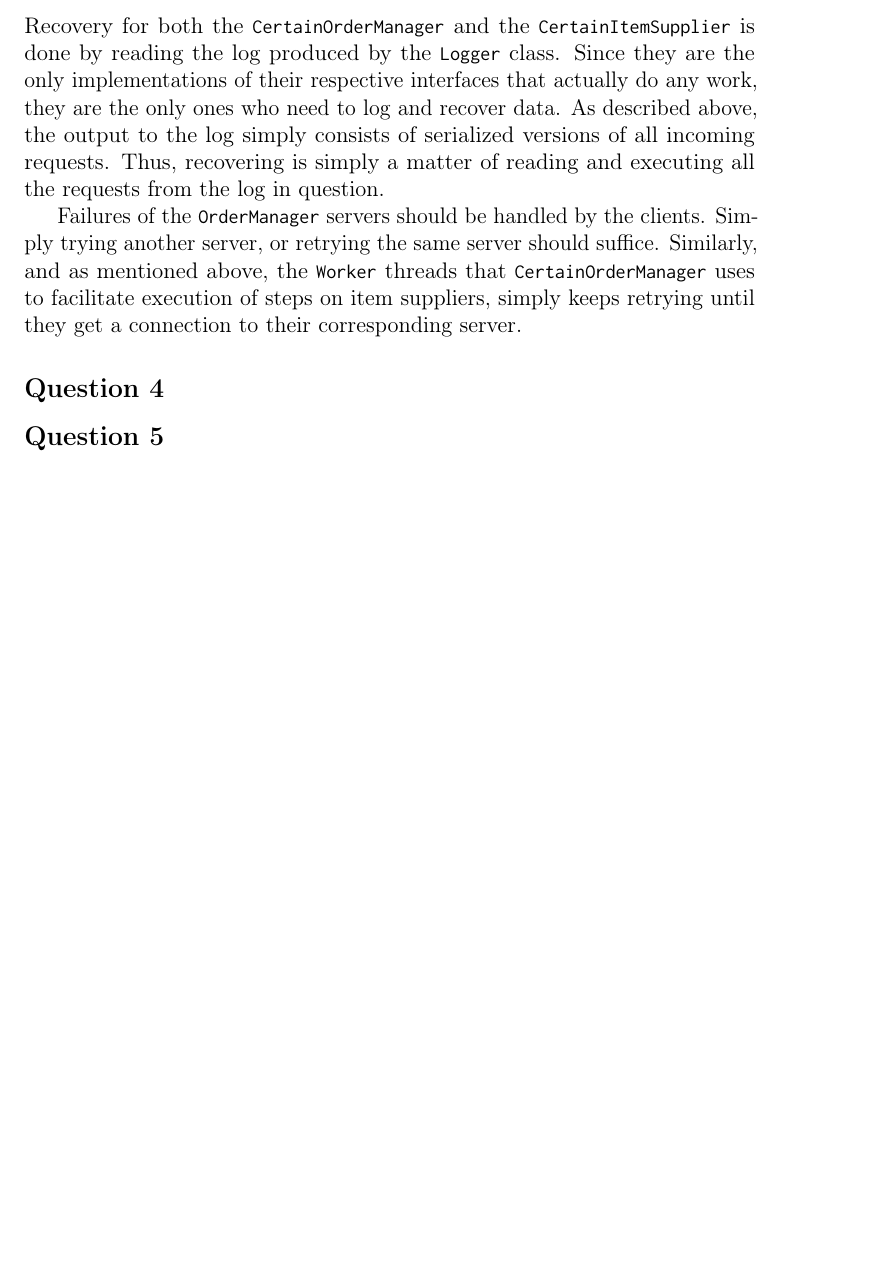
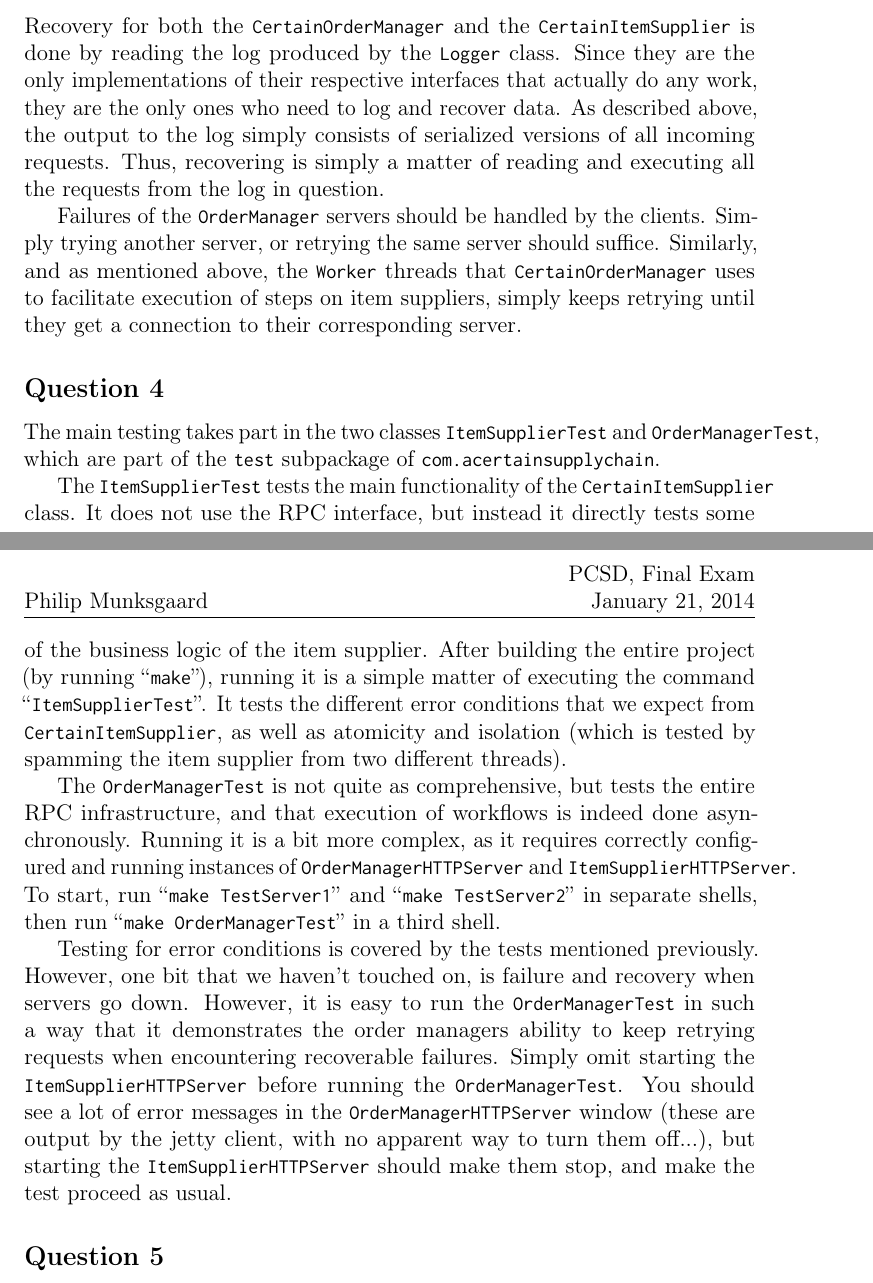
Before and after one commit to Munksgaard/pcsd-final, a LaTeX document (report/munksgaard-philip-report.tex): part of page 8 of 8 before the commit and two parts of pages 8 and 9 of 9 after it, the two joined at a grey line, cut so that both start at the same text, the shorter picture padded with empty space. Compiled offline with pdfLaTeX.

Commit message:
Answer for programming question 4

```diff
--- a/report/munksgaard-philip-report.tex
+++ b/report/munksgaard-philip-report.tex
@@ -481,6 +481,40 @@ connection to their corresponding server.
 
 %% How you tested error conditions and failures of multiple comonents.
 
+The main testing takes part in the two classes !ItemSupplierTest! and
+!OrderManagerTest!, which are part of the !test! subpackage of
+!com.acertainsupplychain!.
+
+The !ItemSupplierTest! tests the main functionality of the
+!CertainItemSupplier! class. It does not use the RPC interface, but
+instead it directly tests some of the business logic of the item
+supplier. After building the entire project (by running
+``\texttt{make}''), running it is a simple matter of executing the
+command ``\texttt{ItemSupplierTest}''. It tests the
+different error conditions that we expect from !CertainItemSupplier!,
+as well as atomicity and isolation (which is tested by spamming the
+item supplier from two different threads).
+
+The !OrderManagerTest! is not quite as comprehensive, but tests the
+entire RPC infrastructure, and that execution of workflows is indeed
+done asynchronously. Running it is a bit more complex, as it requires
+correctly configured and running instances of !OrderManagerHTTPServer!
+and !ItemSupplierHTTPServer!. To start, run ``\texttt{make
+  TestServer1}'' and ``\texttt{make TestServer2}'' in separate shells,
+then run ``\texttt{make OrderManagerTest}'' in a third shell.
+
+Testing for error conditions is covered by the tests mentioned
+previously. However, one bit that we haven't touched on, is failure
+and recovery when servers go down. However, it is easy to run the
+!OrderManagerTest! in such a way that it demonstrates the order
+managers ability to keep retrying requests when encountering
+recoverable failures. Simply omit starting the
+!ItemSupplierHTTPServer! before running the !OrderManagerTest!. You
+should see a lot of error messages in the !OrderManagerHTTPServer!
+window (these are output by the jetty client, with no apparent way to
+turn them off...), but starting the !ItemSupplierHTTPServer! should
+make them stop, and make the test proceed as usual.
+
 
 \subsection*{Question 5}
 
```
